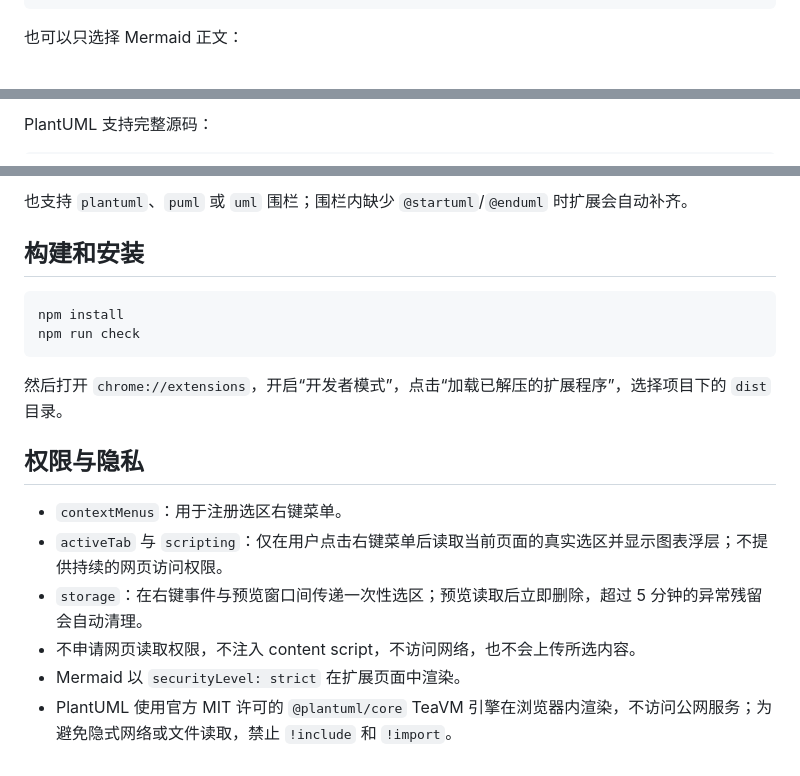
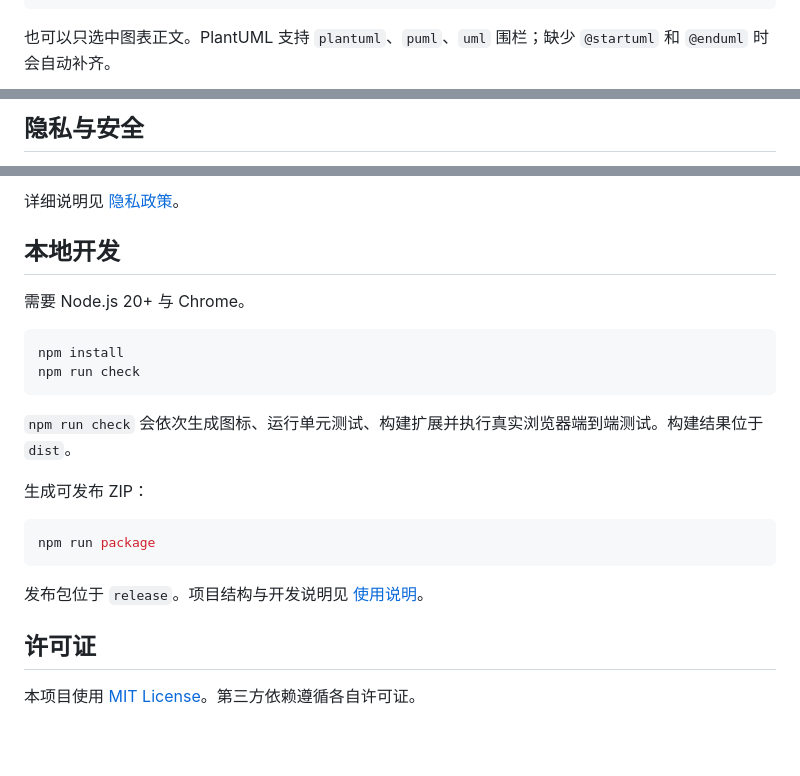
Before and after one commit to Tudou77826/mermaid-plantuml-selection-preview, a Markdown page: README.md, 3 parts joined by grey strips. Rendered like a GitHub page; blank space fills up the shorter version.

`````diff
--- a/README.md
+++ b/README.md
@@ -13,5 +57,5 @@ flowchart LR
 ```
 ````
 
-也可以只选择 Mermaid 正文：
+也可以只选中图表正文。PlantUML 支持 `plantuml`、`puml`、`uml` 围栏；缺少 `@startuml` 和 `@enduml` 时会自动补齐。
 
@@ -22,3 +63,3 @@ flowchart LR
 
-PlantUML 支持完整源码：
+## 隐私与安全
 
@@ -31,20 +71,25 @@ Bob --> Alice: OK
 
-也支持 `plantuml`、`puml` 或 `uml` 围栏；围栏内缺少 `@startuml`/`@enduml` 时扩展会自动补齐。
+详细说明见 [隐私政策](PRIVACY.md)。
 
-## 构建和安装
+## 本地开发
+
+需要 Node.js 20+ 与 Chrome。
 
 ```powershell
 npm install
 npm run check
 ```
 
-然后打开 `chrome://extensions`，开启“开发者模式”，点击“加载已解压的扩展程序”，选择项目下的 `dist` 目录。
+`npm run check` 会依次生成图标、运行单元测试、构建扩展并执行真实浏览器端到端测试。构建结果位于 `dist`。
 
-## 权限与隐私
+生成可发布 ZIP：
 
-- `contextMenus`：用于注册选区右键菜单。
-- `activeTab` 与 `scripting`：仅在用户点击右键菜单后读取当前页面的真实选区并显示图表浮层；不提供持续的网页访问权限。
-- `storage`：在右键事件与预览窗口间传递一次性选区；预览读取后立即删除，超过 5 分钟的异常残留会自动清理。
-- 不申请网页读取权限，不注入 content script，不访问网络，也不会上传所选内容。
-- Mermaid 以 `securityLevel: strict` 在扩展页面中渲染。
-- PlantUML 使用官方 MIT 许可的 `@plantuml/core` TeaVM 引擎在浏览器内渲染，不访问公网服务；为避免隐式网络或文件读取，禁止 `!include` 和 `!import`。
+```powershell
+npm run package
+```
+
+发布包位于 `release`。项目结构与开发说明见 [使用说明](docs/USAGE.md#开发与构建)。
+
+## 许可证
+
+本项目使用 [MIT License](LICENSE)。第三方依赖遵循各自许可证。
`````
Also changed, not shown: other parts of README.md (+54 -14 lines), CHANGELOG.md (added, +11 -0 lines), docs/USAGE.md (added, +149 -0 lines), docs/images/mermaid-overlay.png (added), docs/images/plantuml-overlay.png (added), 1 other file.
